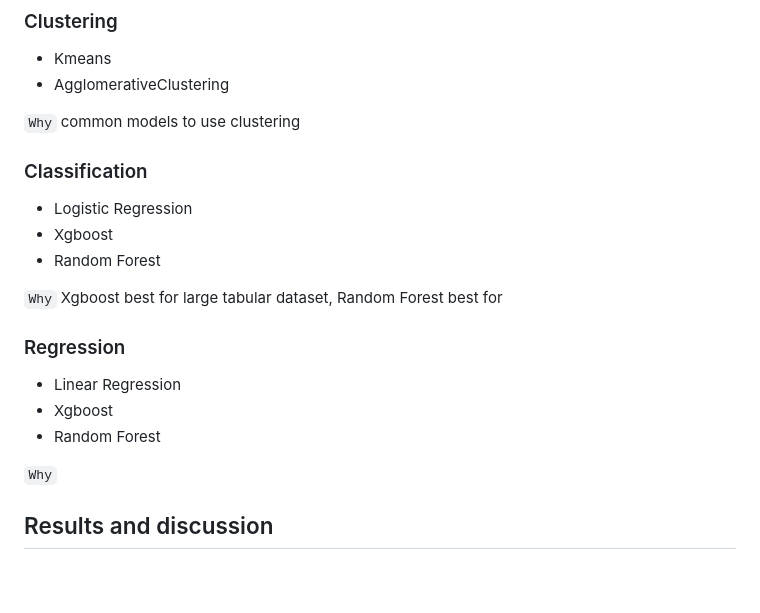
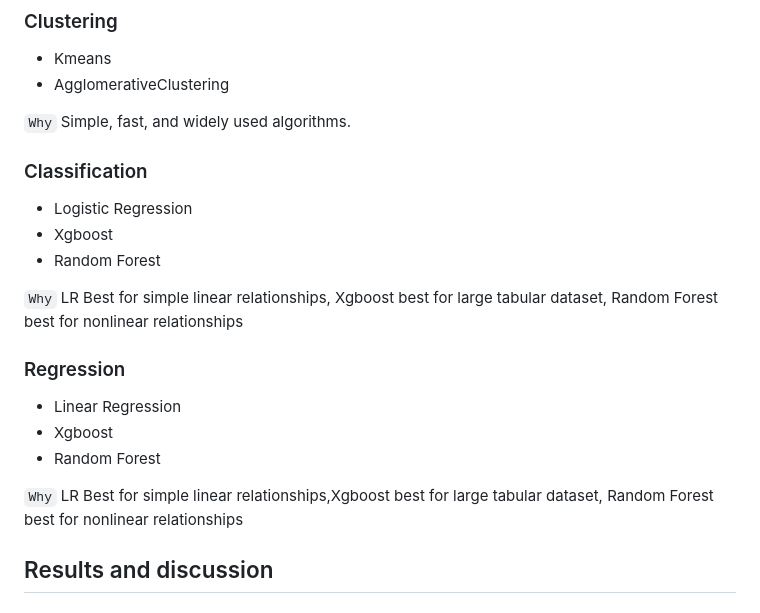
Before and after one commit to marshaale/olympic_medals_prediction, a Markdown page: project_paper.md, the part around the change. Rendered like a GitHub page; blank space fills up the shorter version.

Commit message:
update sentences

```diff
--- a/project_paper.md
+++ b/project_paper.md
@@ -48,7 +48,7 @@ For scaling i will use RobustScaler which is good for handling massive outliers
 - Kmeans
 - AgglomerativeClustering
 
-`Why` common models to use clustering
+`Why` Simple, fast, and widely used algorithms.
 
 ### Classification
 
@@ -56,7 +56,7 @@ For scaling i will use RobustScaler which is good for handling massive outliers
 - Xgboost
 - Random Forest
 
-`Why` Xgboost best for large tabular dataset, Random Forest best for
+`Why` LR Best for simple linear relationships, Xgboost best for large tabular dataset, Random Forest best for nonlinear relationships
 
 ### Regression
 
@@ -64,7 +64,7 @@ For scaling i will use RobustScaler which is good for handling massive outliers
 - Xgboost
 - Random Forest
 
-`Why`
+`Why` LR Best for simple linear relationships,Xgboost best for large tabular dataset, Random Forest best for nonlinear relationships
 
 ## Results and discussion
 
```
